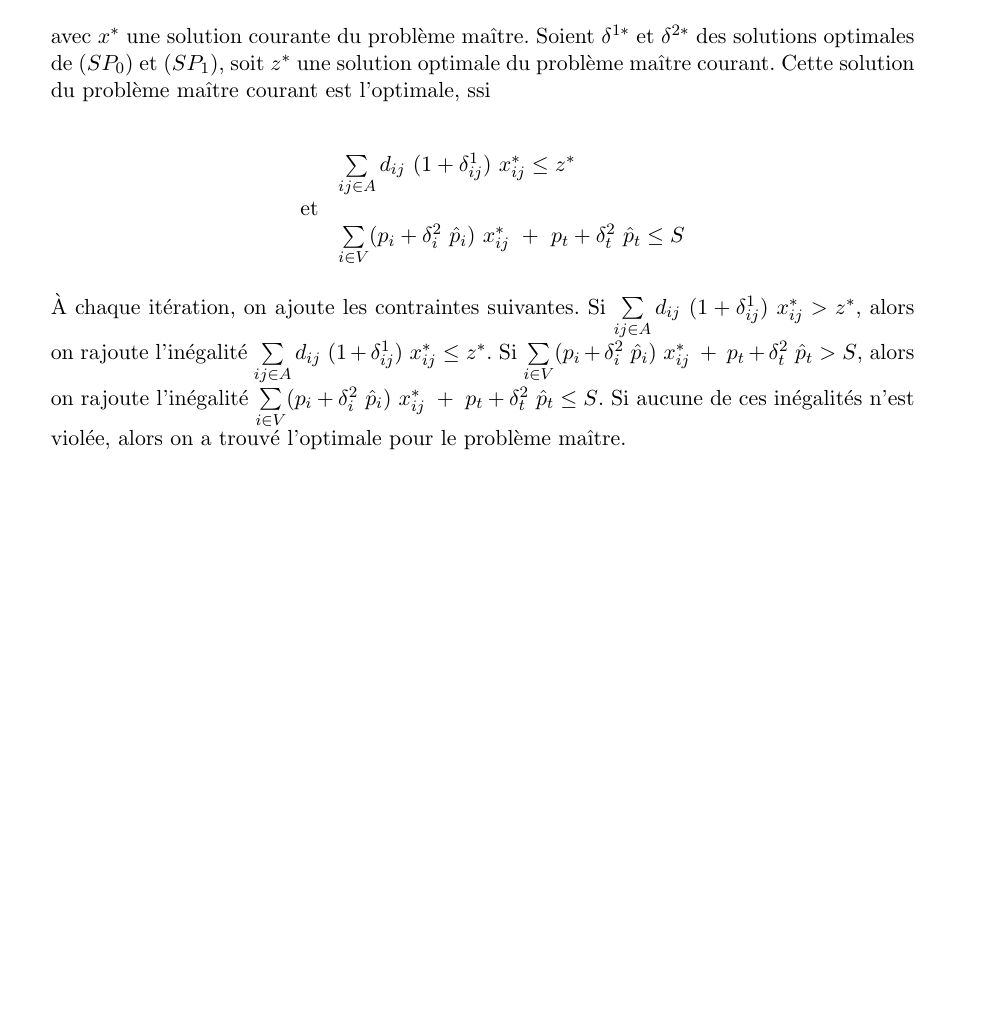
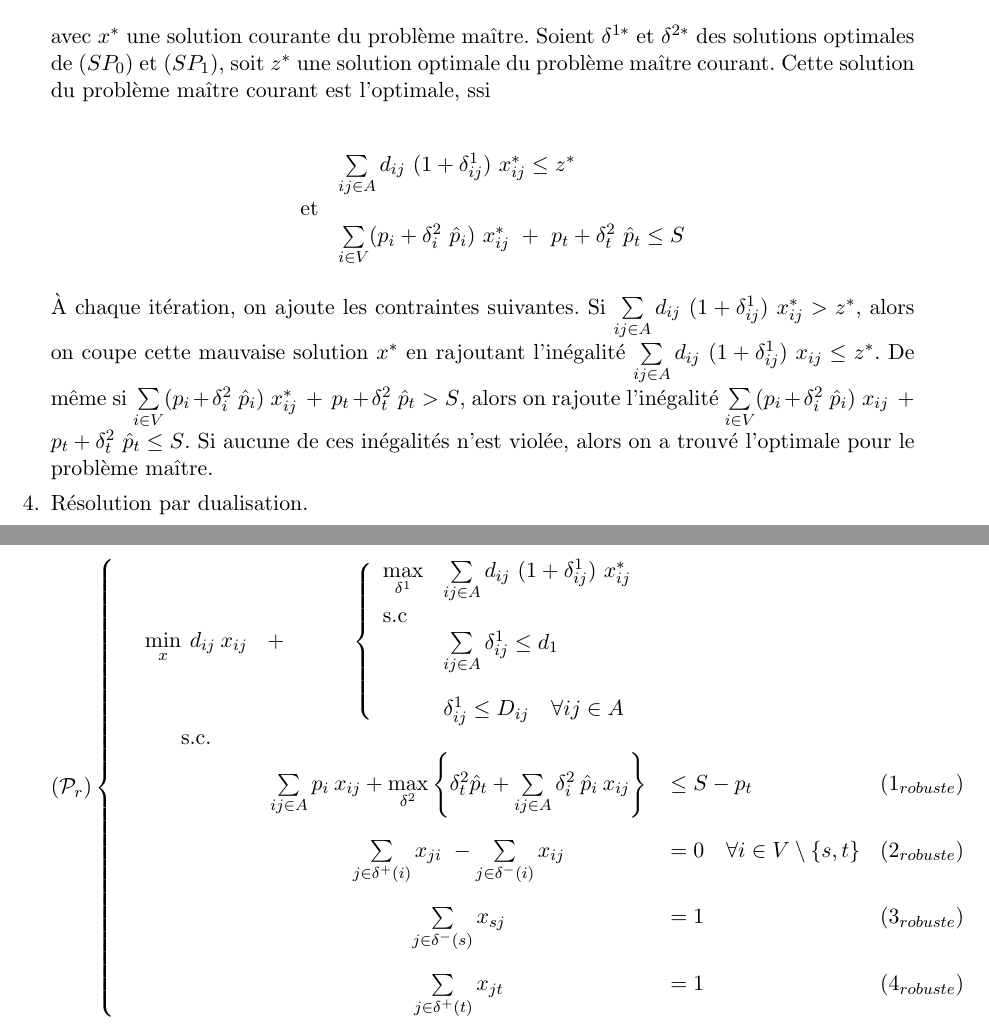
Before and after one commit to Judafa/Projet_ECMA, a LaTeX problem sheet (Raport/Modelisation_Papier.tex): part of page 2 of 2 before the commit and two parts of pages 2 and 3 of 3 after it, the two joined at a grey line, cut so that both start at the same text, the shorter picture padded with empty space. Compiled offline with pdfLaTeX.

Commit message:
ajout du tout début de la question 4

```diff
--- a/Raport/Modelisation_Papier.tex
+++ b/Raport/Modelisation_Papier.tex
@@ -4,6 +4,7 @@
 \usepackage{amsmath, amssymb, bm}
 \usepackage{wasysym, bigints}
 \usepackage{graphicx}
+\usepackage{makecell}
 
 % Langue
 \usepackage[french]{babel}
@@ -110,7 +110,33 @@ avec $x^{*}$ une solution courante du problème maître. Soient $\delta^{1*}$ et
 \end{array}
 \end{align*}
 
-À chaque itération, on ajoute les contraintes suivantes. Si $\sum\limits_{ij \in A} d_{ij} \ (1 + \delta^{1}_{ij}) \ x^{*}_{ij} > z^{*}$, alors on rajoute l'inégalité $\sum\limits_{ij \in A} d_{ij} \ (1 + \delta^{1}_{ij}) \ x^{*}_{ij} \leq z^{*}$. Si $\sum\limits_{i \in V} (p_{i} + \delta^{2}_{i} \hat{p}_{i}) \ x^{*}_{ij}\ +\ p_{t} + \delta^{2}_{t} \hat{p}_{t} > S$, alors on rajoute l'inégalité $\sum\limits_{i \in V} (p_{i} + \delta^{2}_{i} \hat{p}_{i}) \ x^{*}_{ij}\ +\ p_{t} + \delta^{2}_{t} \hat{p}_{t} \leq S$. Si aucune de ces inégalités n'est violée, alors on a trouvé l'optimale pour le problème maître.
+À chaque itération, on ajoute les contraintes suivantes. Si $\sum\limits_{ij \in A} d_{ij} \ (1 + \delta^{1}_{ij}) \ x^{*}_{ij} > z^{*}$, alors on coupe cette mauvaise solution $x^{*}$ en rajoutant l'inégalité $\sum\limits_{ij \in A} d_{ij} \ (1 + \delta^{1}_{ij}) \ x_{ij} \leq z^{*}$. De même si $\sum\limits_{i \in V} (p_{i} + \delta^{2}_{i} \hat{p}_{i}) \ x^{*}_{ij}\ +\ p_{t} + \delta^{2}_{t} \hat{p}_{t} > S$, alors on rajoute l'inégalité $\sum\limits_{i \in V} (p_{i} + \delta^{2}_{i} \hat{p}_{i}) \ x_{ij}\ +\ p_{t} + \delta^{2}_{t} \hat{p}_{t} \leq S$. Si aucune de ces inégalités n'est violée, alors on a trouvé l'optimale pour le problème maître.
+
+\question Résolution par dualisation.
+
+\begin{align*}
+\left(\mathcal{P}_{r}\right) \left\{
+\begin{array}{l c c l c}
+&\min\limits_{x} \: d_{ij} \: x_{ij} &+ \qquad \quad
+%Deuxième problème
+\left\{ \makecell[c]{ \begin{array}{l l}
+	\max\limits_{\delta^{1}} &\sum\limits_{ij \in A} d_{ij} \ (1 + \delta^{1}_{ij}) \ x^{*}_{ij}\\
+	\text{s.c}\\
+	&\sum\limits_{ij \in A} \delta^{1}_{ij} \leq d_{1}\\[\interlinespace]
+	&\delta^{1}_{ij} \leq D_{ij} \quad \forall ij \in A
+	\end{array}} \right.\\
+%Contraintes du problème maître
+&\text{s.c.}\\
+% Contrainte 1
+& &\sum\limits_{ij \in A} p_{i} \: x_{ij} + \max\limits_{\delta^{2}}\left\{\delta^{2}_{t} \hat{p}_{t} + \sum\limits_{ij \in A} \delta^{2}_{i} \: \hat{p}_{i} \: x_{ij} \right\} &\leq S - p_{t} & (1_{robuste})\\[\interlinespace]
+% Contrainte 2
+& &\sum\limits_{j \in \delta^{+}(i)} x_{ji} \ - \sum\limits_{j \in \delta^{-}(i)} x_{ij} &= 0 \quad \forall i \in V \setminus \{s, t\} & (2_{robuste})\\[\interlinespace]
+% Contrainte 3
+& &\sum\limits_{j \in \delta^{-}(s)} x_{sj} &= 1 & (3_{robuste})\\[\interlinespace]
+% Contrainte 4
+& &\sum\limits_{j \in \delta^{+}(t)} x_{jt} &= 1 & (4_{robuste})\\
+\end{array} \right.
+\end{align*}
 
 \end{questions}
 
```
Also changed, not shown: Raport/Modelisation_Papier.pdf, Raport/Modelisation_Papier.tex (3 more changed lines).
